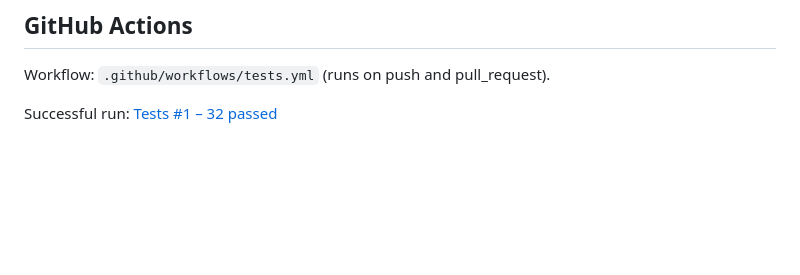
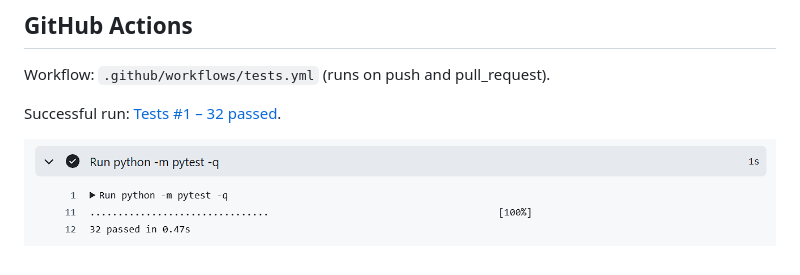
Before and after one commit to yguo91/COMP7082_Order_Processing_Test, a Markdown page: README.md, the part around the change. Rendered like a GitHub page; pictures changed too: docs/github-actions.png (added); blank space fills up the shorter version.

Commit message:
Add CI screenshot to README

```diff
--- a/README.md
+++ b/README.md
@@ -44,4 +44,6 @@ See [DEFECTS.md](https://github.com/yguo91/COMP7082_Order_Processing_Test/blob/m
 
 Workflow: `.github/workflows/tests.yml` (runs on push and pull_request).
 
-Successful run: [Tests #1 – 32 passed](https://github.com/yguo91/COMP7082_Order_Processing_Test/actions/runs/44012823757)
+Successful run: [Tests #1 – 32 passed](https://github.com/yguo91/COMP7082_Order_Processing_Test/actions/runs/44012823757).
+
+![GitHub Actions run succeeded](docs/github-actions.png)
```
